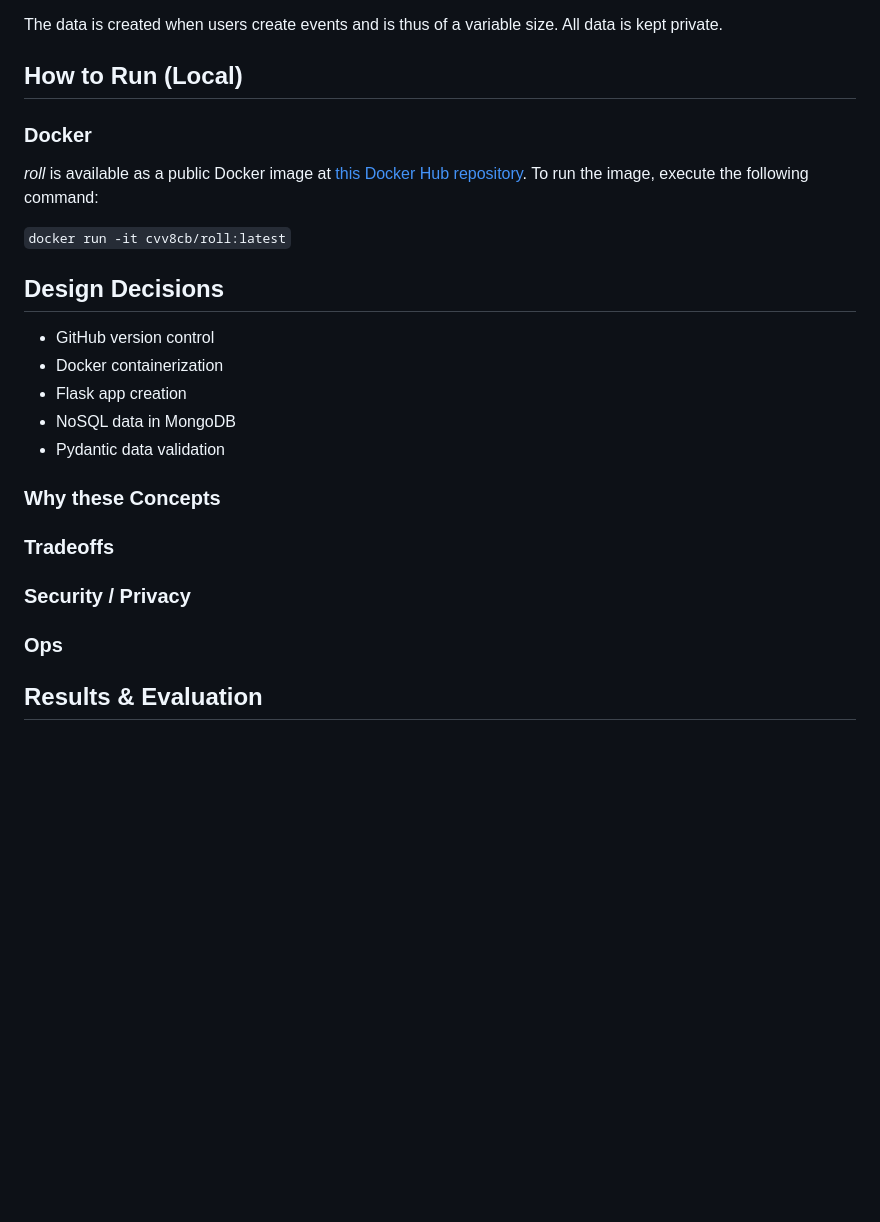
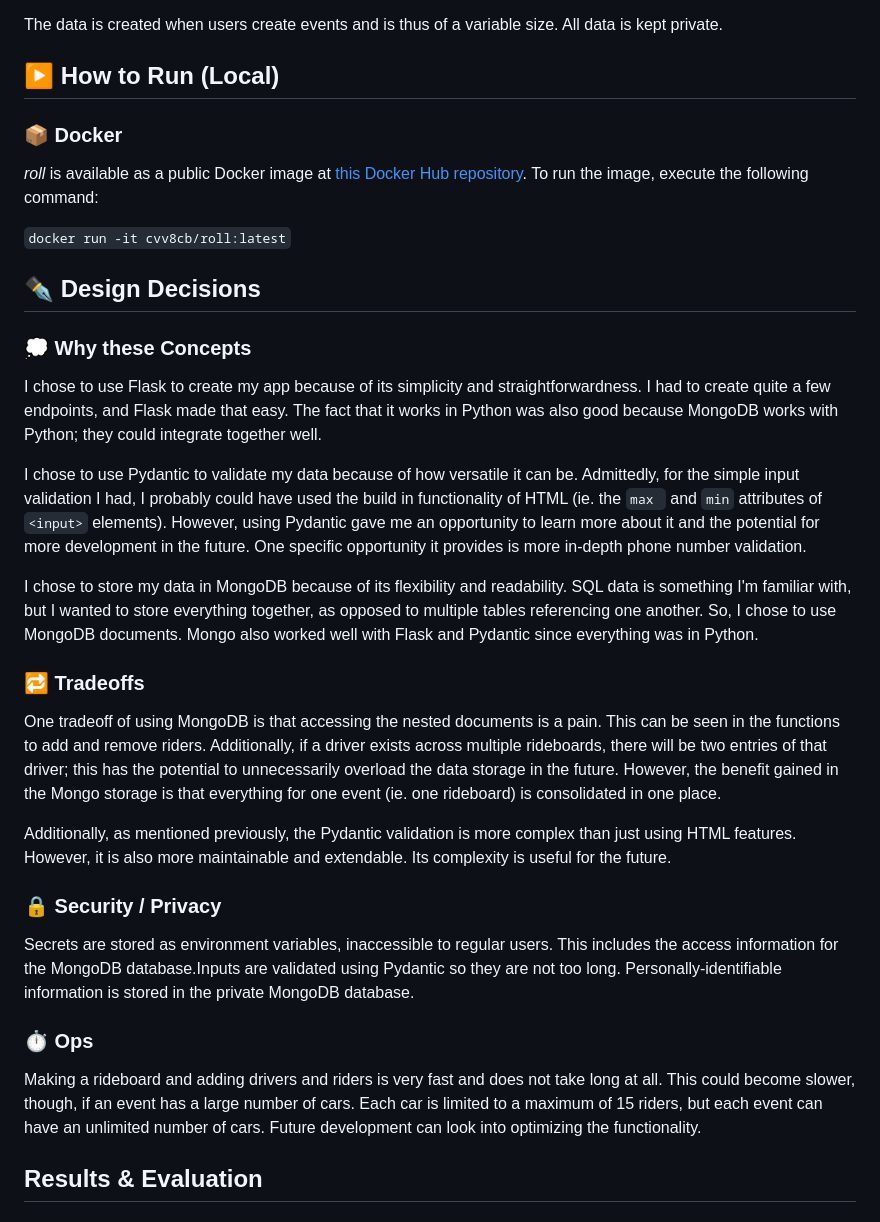
Before and after one commit to syd-nguyen/roll, a Markdown page: README.md, the part around the change printed below. GitHub-like rendering; blank space fills up the shorter version.

Commit message:
added to readme in design decisions section

```diff
--- a/README.md
+++ b/README.md
@@ -57,31 +57,37 @@ The `riders` for an event is also an array of documents. Each rider document has
 
 The data is created when users create events and is thus of a variable size. All data is kept private.
 
-## How to Run (Local)
+## ▶️ How to Run (Local)
 
-### Docker
+### 📦 Docker
 
 _roll_ is available as a public Docker image at [this Docker Hub repository](https://hub.docker.com/repository/docker/cvv8cb/roll/general). To run the image, execute the following command:
 
 `docker run -it cvv8cb/roll:latest`
 
+## ✒️ Design Decisions
 
-## Design Decisions
+### 💭 Why these Concepts
 
-* GitHub version control
-* Docker containerization
-* Flask app creation
-* NoSQL data in MongoDB
-* Pydantic data validation
+I chose to use Flask to create my app because of its simplicity and straightforwardness. I had to create quite a few endpoints, and Flask made that easy. The fact that it works in Python was also good because MongoDB works with Python; they could integrate together well.
 
-### Why these Concepts
+I chose to use Pydantic to validate my data because of how versatile it can be. Admittedly, for the simple input validation I had, I probably could have used the build in functionality of HTML (ie. the `max ` and `min` attributes of `<input>` elements). However, using Pydantic gave me an opportunity to learn more about it and the potential for more development in the future. One specific opportunity it provides is more in-depth phone number validation.
 
-### Tradeoffs
+I chose to store my data in MongoDB because of its flexibility and readability. SQL data is something I'm familiar with, but I wanted to store everything together, as opposed to multiple tables referencing one another. So, I chose to use MongoDB documents. Mongo also worked well with Flask and Pydantic since everything was in Python.
 
-### Security / Privacy
+### 🔁 Tradeoffs
 
-### Ops
+One tradeoff of using MongoDB is that accessing the nested documents is a pain. This can be seen in the functions to add and remove riders. Additionally, if a driver exists across multiple rideboards, there will be two entries of that driver; this has the potential to unnecessarily overload the data storage in the future. However, the benefit gained in the Mongo storage is that everything for one event (ie. one rideboard) is consolidated in one place.
 
+Additionally, as mentioned previously, the Pydantic validation is more complex than just using HTML features. However, it is also more maintainable and extendable. Its complexity is useful for the future.
+
+### 🔒 Security / Privacy
+
+Secrets are stored as environment variables, inaccessible to regular users. This includes the access information for the MongoDB database.Inputs are validated using Pydantic so they are not too long. Personally-identifiable information is stored in the private MongoDB database.
+
+### ⏱️ Ops
+
+Making a rideboard and adding drivers and riders is very fast and does not take long at all. This could become slower, though, if an event has a large number of cars. Each car is limited to a maximum of 15 riders, but each event can have an unlimited number of cars. Future development can look into optimizing the functionality.
 
 ## Results & Evaluation
 
```
Also changed, not shown: other parts of README.md (+4 -4 lines).
